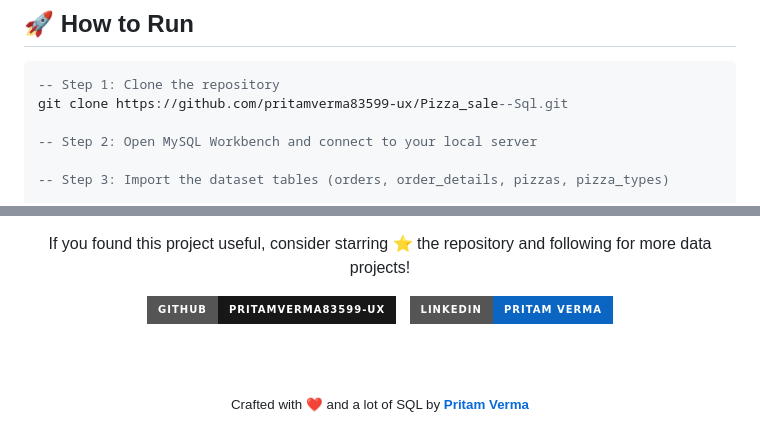
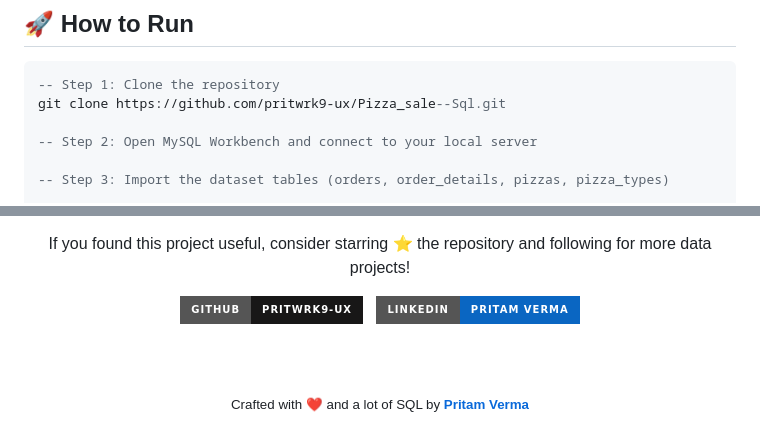
Before and after one commit to pritwrk/Pizza_sale--Sql, a Markdown page: README.md, 2 parts joined by grey strips. Rendered like a GitHub page; badges without logos.

````diff
--- a/README.md
+++ b/README.md
@@ -201,7 +201,7 @@ Pizza_sale--Sql/
 
 ```sql
 -- Step 1: Clone the repository
-git clone https://github.com/pritamverma83599-ux/Pizza_sale--Sql.git
+git clone https://github.com/pritwrk9-ux/Pizza_sale--Sql.git
 
 -- Step 2: Open MySQL Workbench and connect to your local server
 
@@ -235,8 +235,8 @@ git clone https://github.com/pritamverma83599-ux/Pizza_sale--Sql.git
 
 If you found this project useful, consider starring ⭐ the repository and following for more data projects!
 
-<a href="https://github.com/pritamverma83599-ux">
-  <img src="https://img.shields.io/badge/GitHub-pritamverma83599--ux-181717?style=for-the-badge&logo=github" />
+<a href="https://github.com/pritwrk-ux">
+  <img src="https://img.shields.io/badge/GitHub-pritwrk9--ux-181717?style=for-the-badge&logo=github" />
 </a>
 &nbsp;
 <a href="https://www.linkedin.com/in/pritam-verma-02721531a" target="_blank">
````
Also changed, not shown: other parts of README.md (+3 -3 lines).
